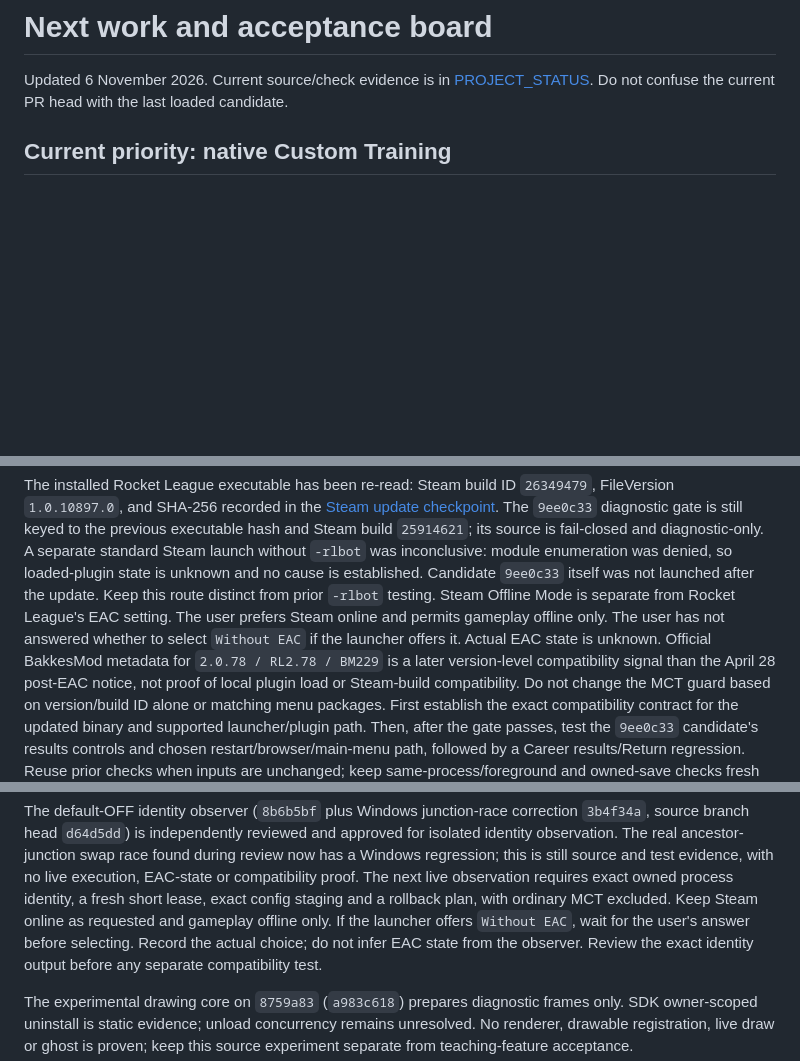
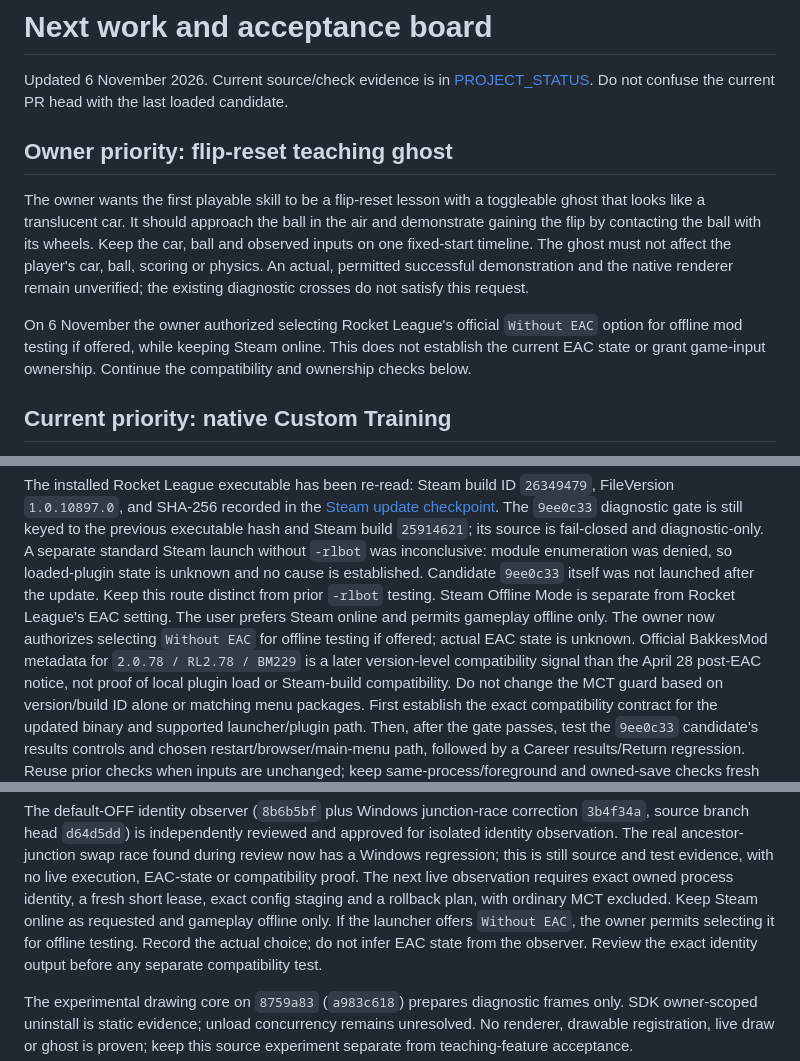
Before and after one commit to sloppamadewithlove/my-career-training, a Markdown page: docs/NEXT_TASKS.md, 3 parts joined by grey strips. Drawn GitHub-style; blank space fills up the shorter version.

Commit message:
Record flip reset ghost priority and offline testing choice

```diff
--- a/docs/NEXT_TASKS.md
+++ b/docs/NEXT_TASKS.md
@@ -1,6 +1,21 @@
 # Next work and acceptance board
 
 Updated 6 November 2026. Current source/check evidence is in [PROJECT_STATUS](PROJECT_STATUS.md). Do not confuse the current PR head with the last loaded candidate.
+
+## Owner priority: flip-reset teaching ghost
+
+The owner wants the first playable skill to be a flip-reset lesson with a
+toggleable ghost that looks like a translucent car. It should approach the ball
+in the air and demonstrate gaining the flip by contacting the ball with its
+wheels. Keep the car, ball and observed inputs on one fixed-start timeline.
+The ghost must not affect the player's car, ball, scoring or physics. An actual,
+permitted successful demonstration and the native renderer remain unverified;
+the existing diagnostic crosses do not satisfy this request.
+
+On 6 November the owner authorized selecting Rocket League's official
+`Without EAC` option for offline mod testing if offered, while keeping Steam
+online. This does not establish the current EAC state or grant game-input
+ownership. Continue the compatibility and ownership checks below.
 
 ## Current priority: native Custom Training
 
@@ -50,8 +65,8 @@ denied, so loaded-plugin state is unknown and no cause is established. Candidate
 `9ee0c33` itself was not launched after the update. Keep this route distinct from
 prior `-rlbot` testing. Steam Offline Mode is separate from Rocket League's EAC
 setting. The user prefers Steam online and permits gameplay offline only.
-The user has not answered whether to select `Without EAC` if the launcher offers it. Actual EAC
-state is unknown. Official BakkesMod metadata for
+The owner now authorizes selecting `Without EAC` for offline testing if offered;
+actual EAC state is unknown. Official BakkesMod metadata for
 `2.0.78 / RL2.78 / BM229` is a later version-level compatibility signal than
 the April 28 post-EAC notice, not proof of local plugin load or Steam-build
 compatibility. Do not change
@@ -80,7 +95,7 @@ test evidence, with no live execution, EAC-state or compatibility proof. The
 next live observation requires exact owned process identity, a fresh short lease, exact
 config staging and a rollback plan, with ordinary MCT excluded. Keep Steam online
 as requested and gameplay offline only. If the launcher offers `Without EAC`,
-wait for the user's answer before selecting. Record the actual choice; do not infer EAC state from the observer.
+the owner permits selecting it for offline testing. Record the actual choice; do not infer EAC state from the observer.
 Review the exact identity output before any separate compatibility test.
 
 The experimental drawing core on `8759a83` (`a983c618`) prepares diagnostic
```
Also changed, not shown: docs/PROJECT_STATUS.md (+7 -2 lines).
